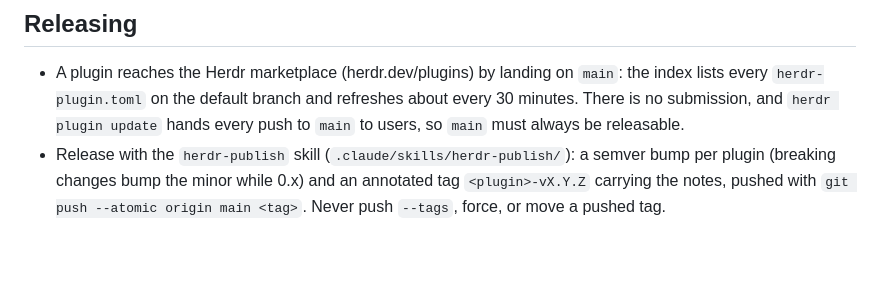
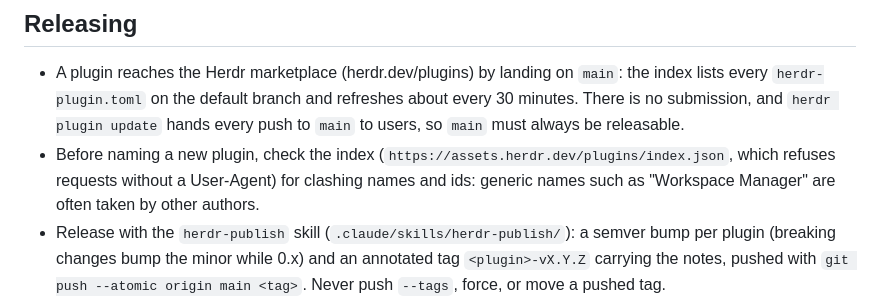
Before and after one commit to MrBogomips/herdr-tools, a Markdown page: CLAUDE.md, the part around the change. Rendered like a GitHub page; blank space fills up the shorter version.

Commit message:
chore(kaizen): check the marketplace for name clashes before naming a plugin
Rejected: a memory note on the plugin's local install state, and a
memory note on tool gotchas (worktree heredocs, config symlink, CLI hook
tests).

```diff
--- a/CLAUDE.md
+++ b/CLAUDE.md
@@ -48,6 +48,9 @@ own with `herdr plugin install MrBogomips/herdr-tools/<plugin>`.
 - A plugin reaches the Herdr marketplace (herdr.dev/plugins) by landing on `main`: the index lists every
   `herdr-plugin.toml` on the default branch and refreshes about every 30 minutes. There is no submission,
   and `herdr plugin update` hands every push to `main` to users, so `main` must always be releasable.
+- Before naming a new plugin, check the index (`https://assets.herdr.dev/plugins/index.json`, which
+  refuses requests without a User-Agent) for clashing names and ids: generic names such as "Workspace
+  Manager" are often taken by other authors.
 - Release with the `herdr-publish` skill (`.claude/skills/herdr-publish/`): a semver bump per plugin
   (breaking changes bump the minor while 0.x) and an annotated tag `<plugin>-vX.Y.Z` carrying the notes,
   pushed with `git push --atomic origin main <tag>`. Never push `--tags`, force, or move a pushed tag.
```
